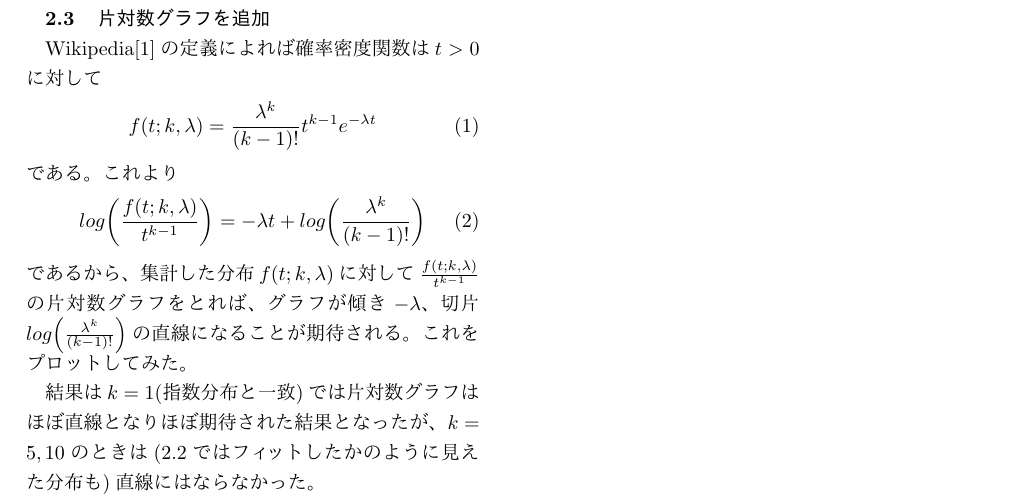
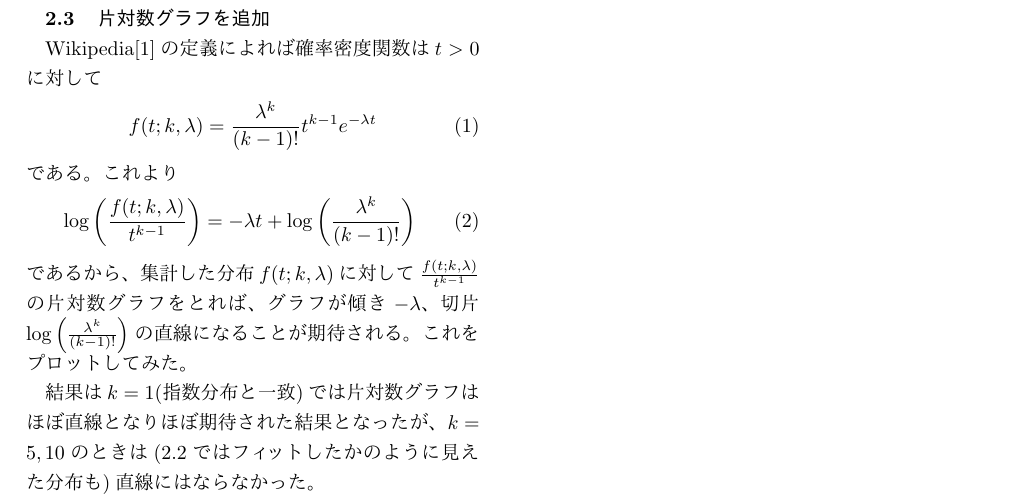
Before and after one commit to cygnusbeta/tokuron, a LaTeX document (TeX/report2.tex): part of the page, cut so that both start at the same text. The pictures show the PDF file TeX/report2.pdf that the author committed with the source.

Commit message:
Add report2

```diff
--- a/TeX/report2.tex
+++ b/TeX/report2.tex
@@ -69,9 +69,9 @@ Wikipedia\cite{wiki-erlang}の定義によれば確率密度関数は$t >0$に
 \end{equation}
 である。これより
 \begin{equation}
-  log{\left(\frac{f(t;k,\lambda)}{t^{k-1}}\right)} = -\lambda t+log{\left(\frac{\lambda^{k}}{(k-1)!}\right)}
+  \log{\left(\frac{f(t;k,\lambda)}{t^{k-1}}\right)} = -\lambda t+\log{\left(\frac{\lambda^{k}}{(k-1)!}\right)}
 \end{equation}
-であるから、集計した分布$f(t;k,\lambda)$に対して$\frac{f(t;k,\lambda)}{t^{k-1}}$の片対数グラフをとれば、グラフが傾き$-\lambda$、切片$log{\left(\frac{\lambda^{k}}{(k-1)!}\right)}$の直線になることが期待される。これをプロットしてみた。
+であるから、集計した分布$f(t;k,\lambda)$に対して$\frac{f(t;k,\lambda)}{t^{k-1}}$の片対数グラフをとれば、グラフが傾き$-\lambda$、切片$\log{\left(\frac{\lambda^{k}}{(k-1)!}\right)}$の直線になることが期待される。これをプロットしてみた。
 
 結果は$k=1$(指数分布と一致)では片対数グラフはほぼ直線となりほぼ期待された結果となったが、$k=5,10$のときは(\ref{ss-wiki}ではフィットしたかのように見えた分布も)直線にはならなかった。
 
```
Also changed, not shown: TeX/report2.pdf, 1 other file.
